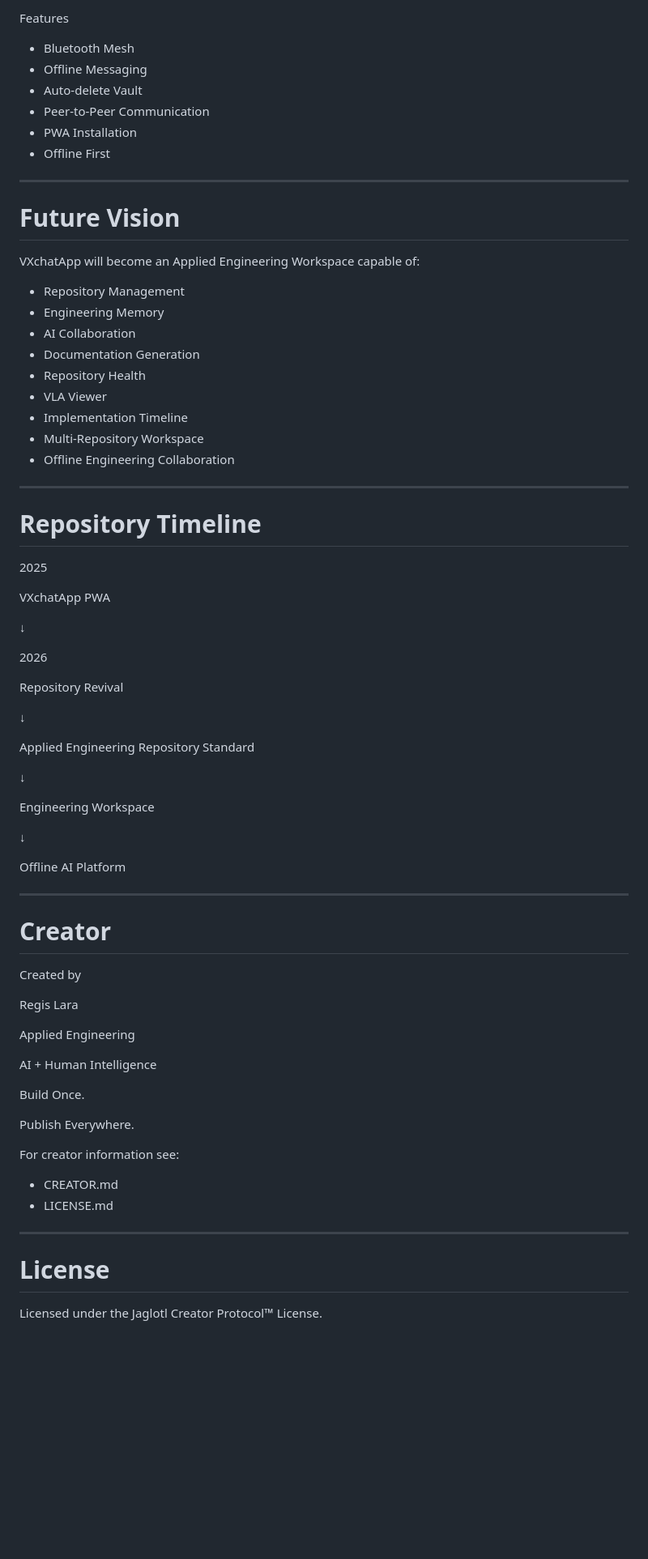
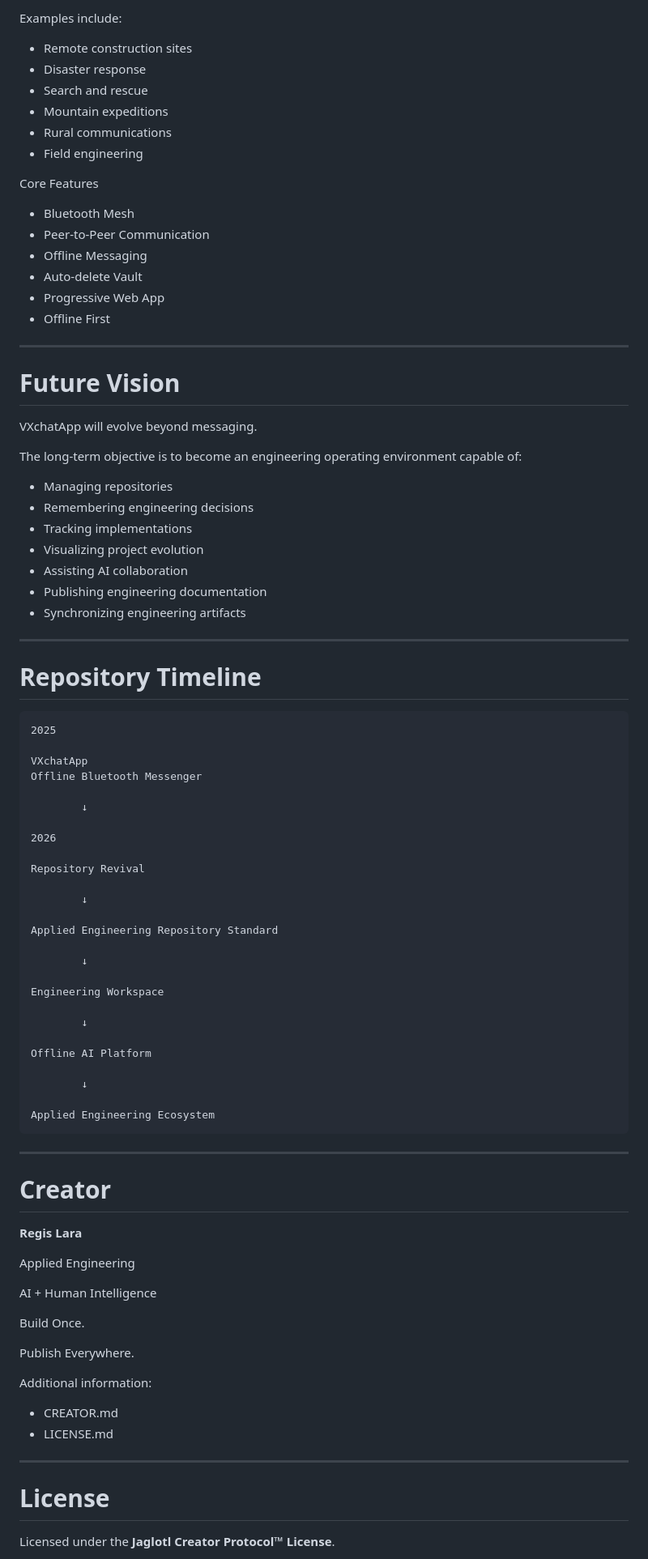
Before and after one commit to regislara-byte/VXchatApp-PWA-Final, a Markdown page: README.md, the part around one of its changes. Shown at 81% size. GitHub-like rendering; blank space fills up the shorter version.

````diff
--- a/README.md
+++ b/README.md
@@ -158,62 +175,76 @@ VXchatApp is a stealthy, Bluetooth-powered microchat vault built for speed, priv
 
-Features
+Examples include:
+
+- Remote construction sites
+- Disaster response
+- Search and rescue
+- Mountain expeditions
+- Rural communications
+- Field engineering
+
+Core Features
 
 - Bluetooth Mesh
+- Peer-to-Peer Communication
 - Offline Messaging
 - Auto-delete Vault
-- Peer-to-Peer Communication
-- PWA Installation
+- Progressive Web App
 - Offline First
 
 ---
 
 # Future Vision
 
-VXchatApp will become an Applied Engineering Workspace capable of:
+VXchatApp will evolve beyond messaging.
 
-- Repository Management
-- Engineering Memory
-- AI Collaboration
-- Documentation Generation
-- Repository Health
-- VLA Viewer
-- Implementation Timeline
-- Multi-Repository Workspace
-- Offline Engineering Collaboration
+The long-term objective is to become an engineering operating environment capable of:
+
+- Managing repositories
+- Remembering engineering decisions
+- Tracking implementations
+- Visualizing project evolution
+- Assisting AI collaboration
+- Publishing engineering documentation
+- Synchronizing engineering artifacts
 
 ---
 
 # Repository Timeline
 
+```
 2025
 
-VXchatApp PWA
+VXchatApp
+Offline Bluetooth Messenger
 
-↓
+        ↓
 
 2026
 
 Repository Revival
 
-↓
+        ↓
 
 Applied Engineering Repository Standard
 
-↓
+        ↓
 
 Engineering Workspace
 
-↓
+        ↓
 
 Offline AI Platform
+
+        ↓
+
+Applied Engineering Ecosystem
+```
 
 ---
 
 # Creator
 
-Created by
-
-Regis Lara
+**Regis Lara**
 
 Applied Engineering
 
@@ -223,7 +254,7 @@ Build Once.
 
 Publish Everywhere.
 
-For creator information see:
+Additional information:
 
 - CREATOR.md
 - LICENSE.md
@@ -232,5 +263,5 @@ For creator information see:
 
 # License
 
-Licensed under the Jaglotl Creator Protocol™ License.
+Licensed under the **Jaglotl Creator Protocol™ License**.
 
````
Also changed, not shown: other parts of README.md (+98 -70 lines).
